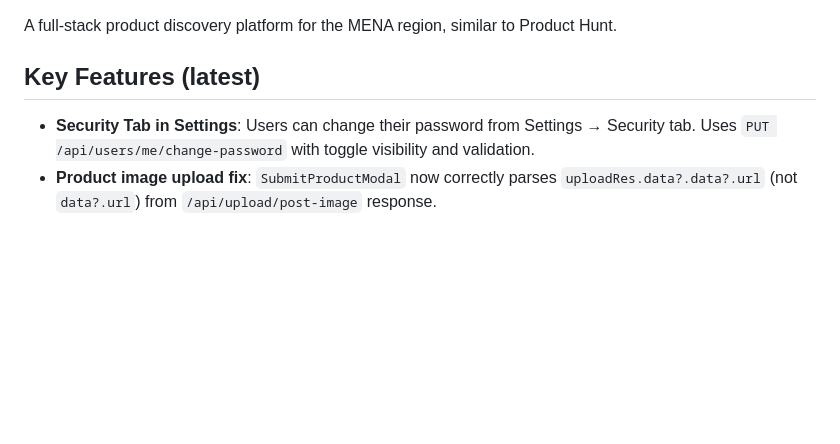
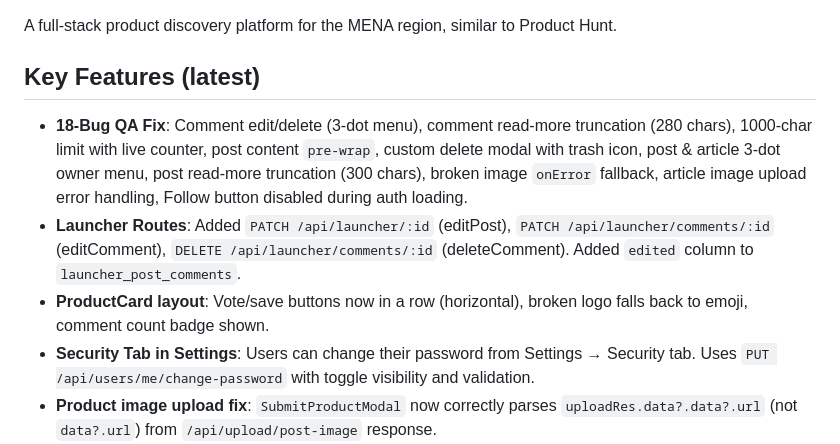
Before and after one commit to Hoster-Admin/TechLaunch-02, a Markdown page: replit.md, the part around the change. Drawn GitHub-style; blank space fills up the shorter version.

Commit message:
Update replit.md with QA bug fixes and ProductCard improvements

```diff
--- a/replit.md
+++ b/replit.md
@@ -3,6 +3,9 @@
 A full-stack product discovery platform for the MENA region, similar to Product Hunt.
 
 ## Key Features (latest)
+- **18-Bug QA Fix**: Comment edit/delete (3-dot menu), comment read-more truncation (280 chars), 1000-char limit with live counter, post content `pre-wrap`, custom delete modal with trash icon, post & article 3-dot owner menu, post read-more truncation (300 chars), broken image `onError` fallback, article image upload error handling, Follow button disabled during auth loading.
+- **Launcher Routes**: Added `PATCH /api/launcher/:id` (editPost), `PATCH /api/launcher/comments/:id` (editComment), `DELETE /api/launcher/comments/:id` (deleteComment). Added `edited` column to `launcher_post_comments`.
+- **ProductCard layout**: Vote/save buttons now in a row (horizontal), broken logo falls back to emoji, comment count badge shown.
 - **Security Tab in Settings**: Users can change their password from Settings → Security tab. Uses `PUT /api/users/me/change-password` with toggle visibility and validation.
 - **Product image upload fix**: `SubmitProductModal` now correctly parses `uploadRes.data?.data?.url` (not `data?.url`) from `/api/upload/post-image` response.
 - **Email system**: Welcome, invite, password reset, submission confirmation, approval, and rejection emails via Resend.
```
